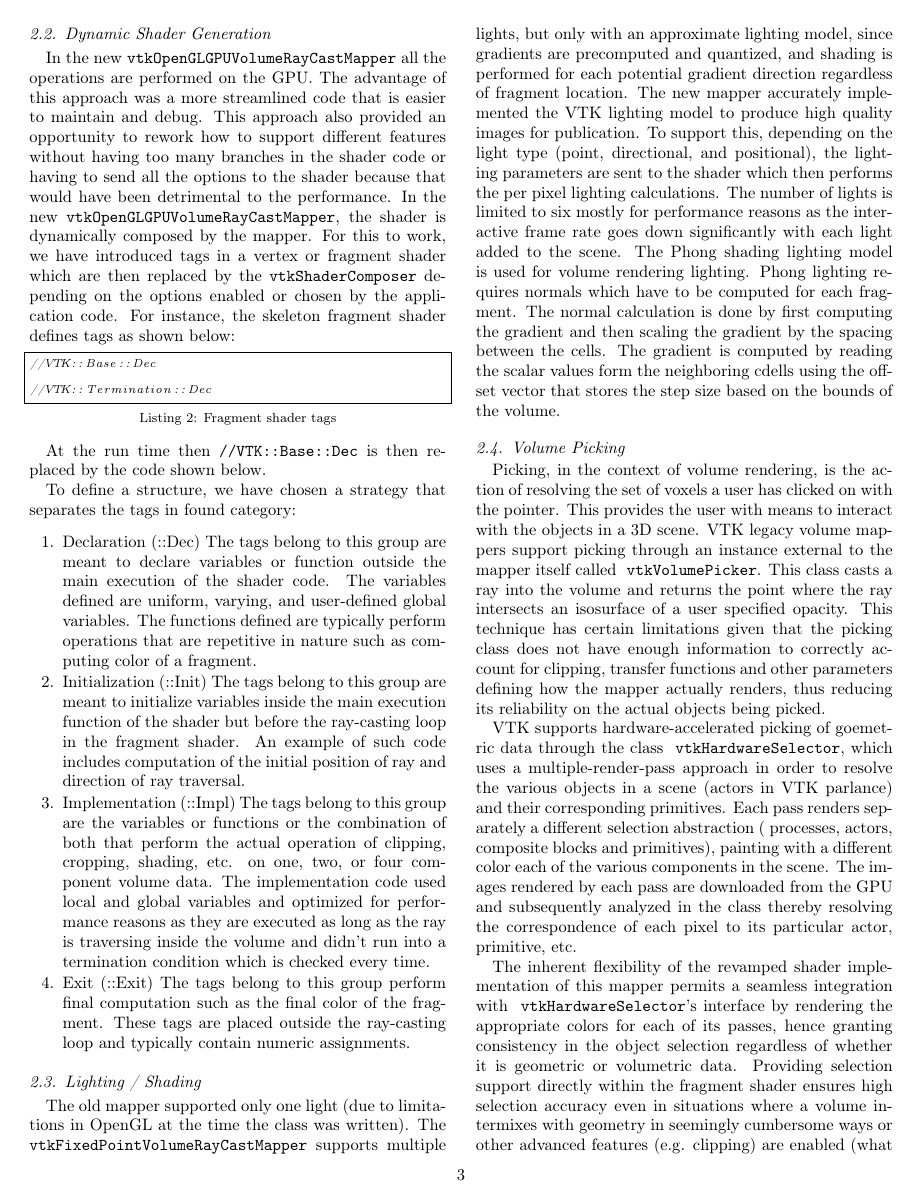
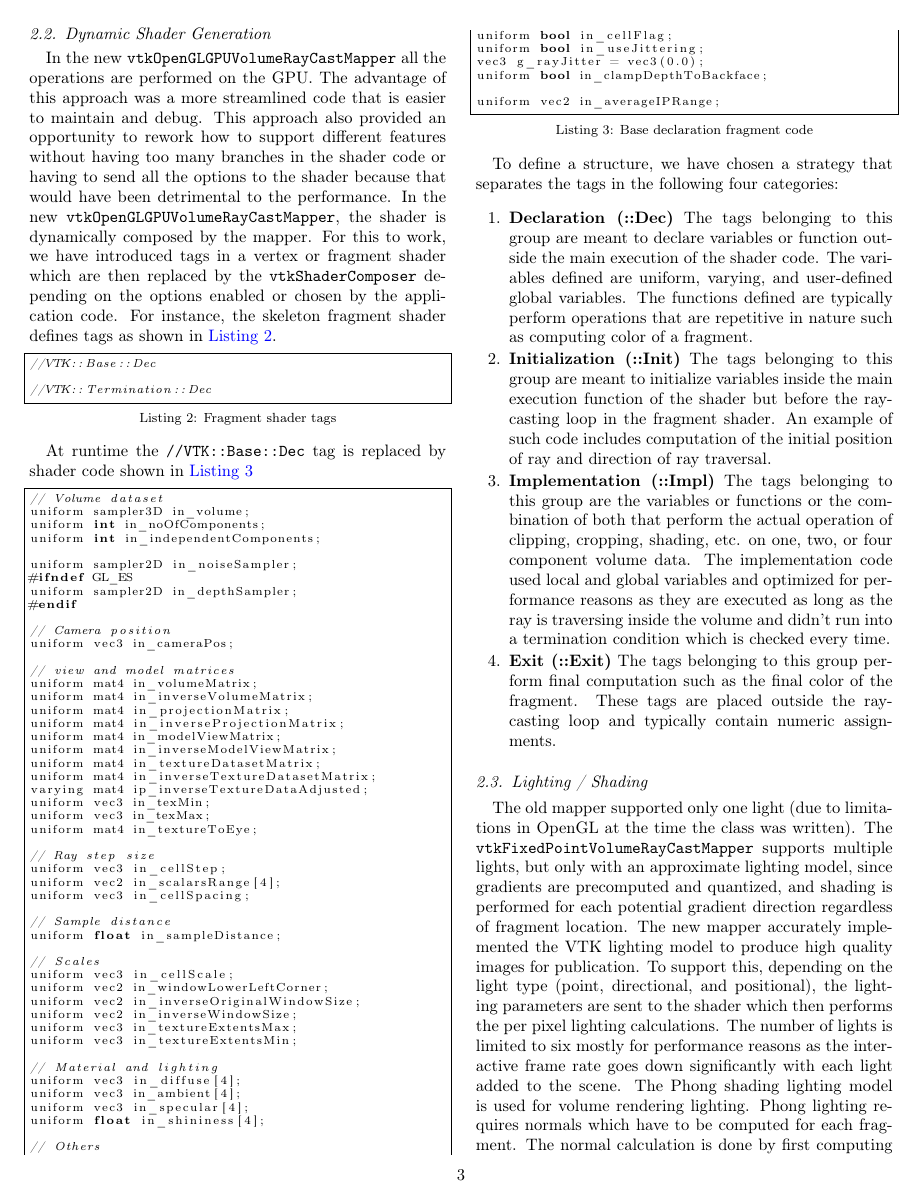
Before and after one commit to aashish24/VTKVR, a LaTeX paper (VTKVR.tex, which reads approach.tex): page 3 of 9 before the commit and page 3 of 10 after it. Compiled offline with pdfLaTeX.

Commit message:
Added missing code listing and minor tweaks

```diff
--- a/approach.tex
+++ b/approach.tex
@@ -89,45 +89,109 @@ would have been detrimental to the performance. In the new
 the mapper. For this to work, we have introduced tags in a vertex or fragment
 shader which are then replaced by the \texttt{vtkShaderComposer} depending on
 the options enabled or chosen by the application code. For instance, the
-skeleton fragment shader defines tags as shown below:
+skeleton fragment shader defines tags as shown in~\Autoref{lst:skeletonshader}.
 
 \begin{lstlisting}[language=C++, caption={Fragment shader tags},
-                   captionpos=b, frame=single, breaklines=true]
+                   captionpos=b, frame=single, breaklines=true,
+                   label=lst:skeletonshader]
 //VTK::Base::Dec
 
 //VTK::Termination::Dec
+
 \end{lstlisting}
 
-At the run time then \texttt{//VTK::Base::Dec} is then replaced by the code
-shown below.
+At runtime the \texttt{//VTK::Base::Dec} tag is replaced by shader code
+shown in~\Autoref{lst:basedeclshader}
+
+\begin{lstlisting}[language=C++, caption={Base declaration fragment code},
+                   captionpos=b, frame=single, breaklines=true,
+                   label=lst:basedeclshader]
+// Volume dataset
+uniform sampler3D in_volume;
+uniform int in_noOfComponents;
+uniform int in_independentComponents;
+
+uniform sampler2D in_noiseSampler;
+#ifndef GL_ES
+uniform sampler2D in_depthSampler;
+#endif
+
+// Camera position
+uniform vec3 in_cameraPos;
+
+// view and model matrices
+uniform mat4 in_volumeMatrix;
+uniform mat4 in_inverseVolumeMatrix;
+uniform mat4 in_projectionMatrix;
+uniform mat4 in_inverseProjectionMatrix;
+uniform mat4 in_modelViewMatrix;
+uniform mat4 in_inverseModelViewMatrix;
+uniform mat4 in_textureDatasetMatrix;
+uniform mat4 in_inverseTextureDatasetMatrix;
+varying mat4 ip_inverseTextureDataAdjusted;
+uniform vec3 in_texMin;
+uniform vec3 in_texMax;
+uniform mat4 in_textureToEye;
+
+// Ray step size
+uniform vec3 in_cellStep;
+uniform vec2 in_scalarsRange[4];
+uniform vec3 in_cellSpacing;
+
+// Sample distance
+uniform float in_sampleDistance;
+
+// Scales
+uniform vec3 in_cellScale;
+uniform vec2 in_windowLowerLeftCorner;
+uniform vec2 in_inverseOriginalWindowSize;
+uniform vec2 in_inverseWindowSize;
+uniform vec3 in_textureExtentsMax;
+uniform vec3 in_textureExtentsMin;
+
+// Material and lighting
+uniform vec3 in_diffuse[4];
+uniform vec3 in_ambient[4];
+uniform vec3 in_specular[4];
+uniform float in_shininess[4];
+
+// Others
+uniform bool in_cellFlag;
+uniform bool in_useJittering;
+vec3 g_rayJitter = vec3(0.0);
+uniform bool in_clampDepthToBackface;
+
+uniform vec2 in_averageIPRange;
+\end{lstlisting}
 
 To define a structure, we have chosen a strategy that separates the tags in
-found category:
+the following four categories:
 
 \begin{enumerate}
-  \item Declaration (::Dec) The tags belong to this group are meant to declare
-    variables or function outside the main execution of the shader code. The
-    variables defined are uniform, varying, and user-defined global variables.
-    The functions defined are typically perform operations that are repetitive
-    in nature such as computing color of a fragment.
+\label{enu:shadertags}
+  \item \textbf{Declaration (::Dec)} The tags belonging to this group are meant
+    to declare variables or function outside the main execution of the shader
+    code.  The variables defined are uniform, varying, and user-defined global
+    variables.  The functions defined are typically perform operations that are
+    repetitive in nature such as computing color of a fragment.
 
-  \item Initialization (::Init) The tags belong to this group are meant to
-    initialize variables inside the main execution function of the shader but
-    before the ray-casting loop in the fragment shader. An example of such code
-    includes computation of the initial position of ray and direction of ray
-    traversal.
+  \item \textbf{Initialization (::Init)} The tags belonging to this group are
+    meant to initialize variables inside the main execution function of the
+    shader but before the ray-casting loop in the fragment shader. An example of
+    such code includes computation of the initial position of ray and direction
+    of ray traversal.
 
-  \item Implementation (::Impl) The tags belong to this group are the variables
-    or functions or the combination of both that perform the actual operation of
-    clipping, cropping, shading, etc. on one, two, or four component volume
-    data.  The implementation code used local and global variables and optimized
-    for performance reasons as they are executed as long as the ray is
-    traversing inside the volume and didn't run into a termination condition
-    which is checked every time.
+  \item \textbf{Implementation (::Impl)} The tags belonging to this group are
+    the variables or functions or the combination of both that perform the
+    actual operation of clipping, cropping, shading, etc. on one, two, or four
+    component volume data.  The implementation code used local and global
+    variables and optimized for performance reasons as they are executed as long
+    as the ray is traversing inside the volume and didn't run into a termination
+    condition which is checked every time.
 
-  \item Exit (::Exit) The tags belong to this group perform final computation
-    such as the final color of the fragment. These tags are placed outside the
-    ray-casting loop and typically contain numeric assignments.
+  \item \textbf{Exit (::Exit)} The tags belonging to this group perform final
+    computation such as the final color of the fragment. These tags are placed
+    outside the ray-casting loop and typically contain numeric assignments.
 \end{enumerate}
 
 \subsection{Lighting / Shading}
```
Also changed, not shown: results.tex (+5 -5 lines), approach.tex (35 more changed lines).
